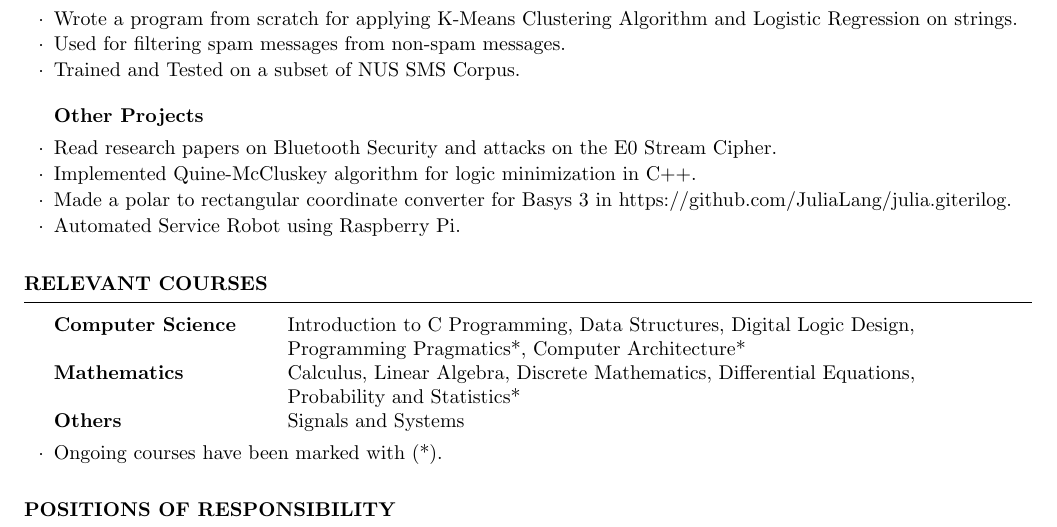
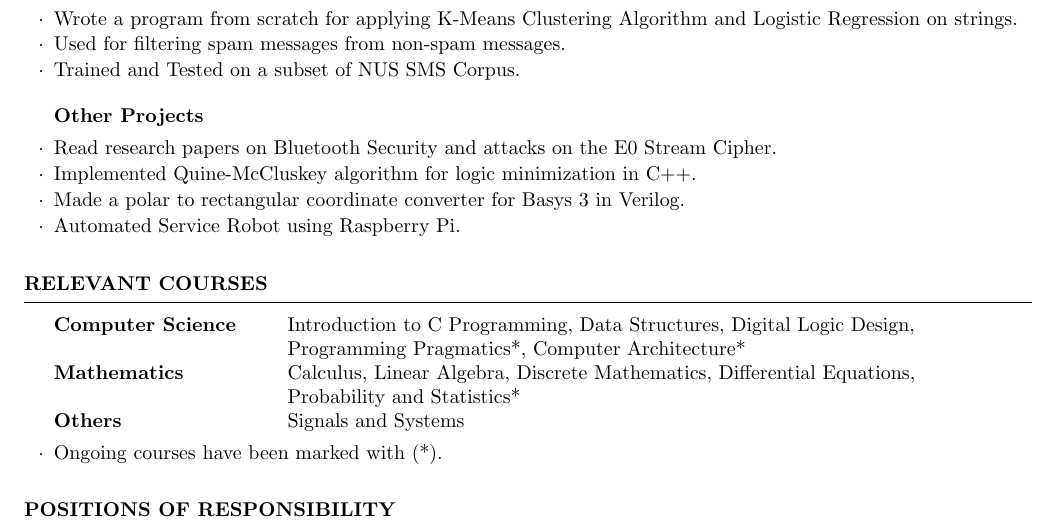
Before and after one commit to shivamprasad99/Resume, a LaTeX CV (cv_4.tex): part of page 1 of 2, cut so that both start at the same text. Compiled offline with pdfLaTeX.

Commit message:
19th Jan

```diff
--- a/cv_4.tex
+++ b/cv_4.tex
@@ -74,7 +74,7 @@ ISC(Class 12): 95\% \hspace{4.6cm} ICSE(Class 10): 96.8\%
 \begin{rSubsection}{Other Projects}{}{}{}
 \item Read research papers on Bluetooth Security and attacks on the E0 Stream Cipher.
 \item Implemented Quine-McCluskey algorithm for logic minimization in C++.
-\item Made a polar to rectangular coordinate converter for Basys 3 in https://github.com/JuliaLang/julia.giterilog.
+\item Made a polar to rectangular coordinate converter for Basys 3 in Verilog.
 \item Automated Service Robot using Raspberry Pi.
 \end{rSubsection}
 
```
Also changed, not shown: cv_4.pdf, 2 other files.
